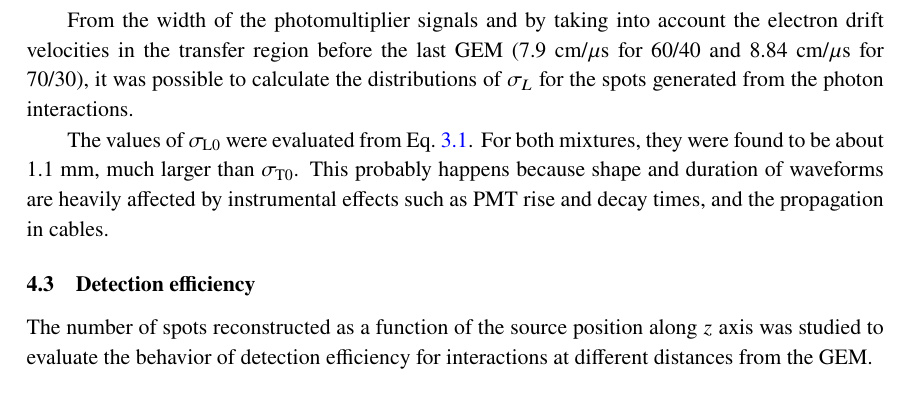
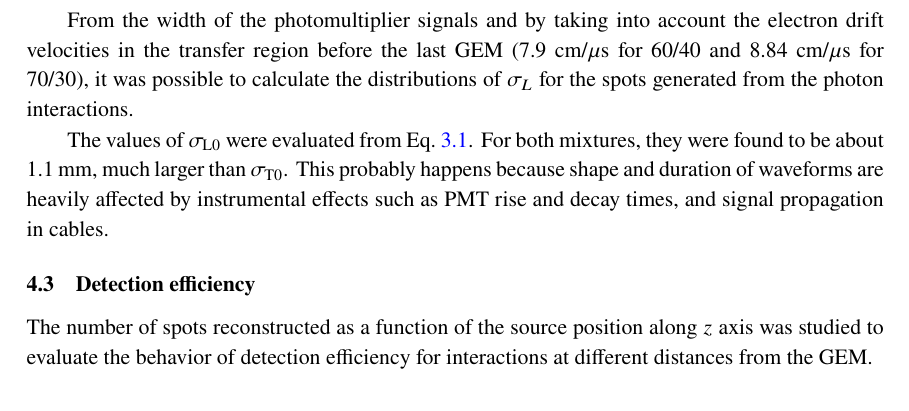
Before and after one commit to CYGNO-publications/LEMON-20-005, a LaTeX document (main.tex): part of page 13 of 15, cut so that both start at the same text. Compiled offline with pdfLaTeX.

Commit message:
Text fixes

```diff
--- a/main.tex
+++ b/main.tex
@@ -469,7 +469,7 @@ From the width of the photomultiplier signals and by taking into account the ele
 %\end{figure}
 %
 %Although a charge gain difference of almost 6\% between the two mixtures, the spot sizes are found to be very similar (0.53~$\pm$~0.05~mm). This is very likely due to the slightly larger value of $D_{\mathrm{T}}^{70/30}$.
-The values of $\sigma_{\mathrm{L0}}$ were evaluated from Eq.~\ref{eq:diff}. For both mixtures, they were found to be about 1.1~mm, much larger than $\sigma_{\mathrm{T0}}$. This probably happens because shape and duration of waveforms are heavily affected by instrumental effects such as PMT rise and decay times, and the propagation in cables.
+The values of $\sigma_{\mathrm{L0}}$ were evaluated from Eq.~\ref{eq:diff}. For both mixtures, they were found to be about 1.1~mm, much larger than $\sigma_{\mathrm{T0}}$. This probably happens because shape and duration of waveforms are heavily affected by instrumental effects such as PMT rise and decay times, and signal propagation in cables.
 
 %$$
 %\sigma^{60/40}_{\mathrm{L0}}~=~(1143~\pm~30)~\mu{\mathrm{m%}}
```
